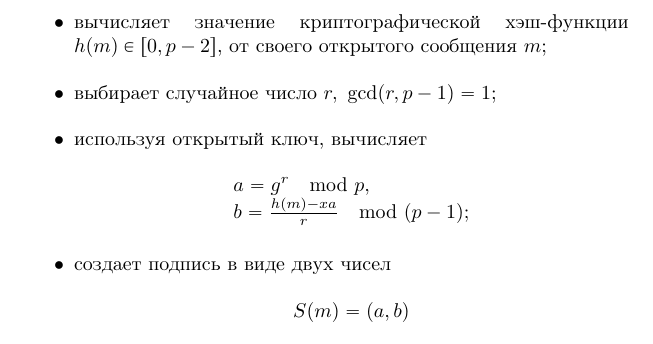
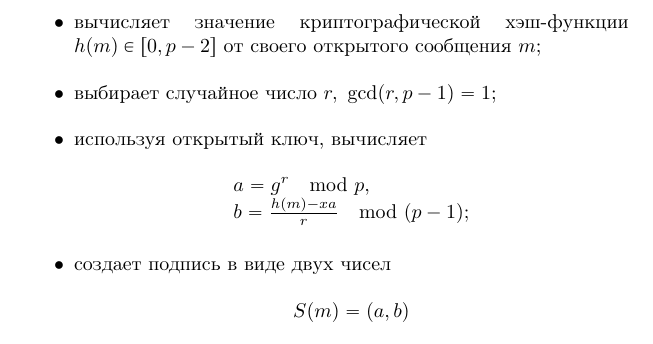
Before and after one commit to vlsergey/infosec, a LaTeX book (Information Security.tex, which reads el-gamal.tex): part of page 108 of 263, cut so that both start at the same text. Compiled offline with pdfLaTeX.

Commit message:
Update el-gamal.tex
лишняя запятая

```diff
--- a/el-gamal.tex
+++ b/el-gamal.tex
@@ -131,7 +131,7 @@
 
 Для создания подписи $S(m)$ пользователь $A$ выполняет следующие операции:
 \begin{itemize}
-    \item вычисляет значение криптографической хэш-функции  $h(m) \in [0,p-2]$, от своего открытого сообщения $m$;
+    \item вычисляет значение криптографической хэш-функции  $h(m) \in [0,p-2]$ от своего открытого сообщения $m$;
     \item выбирает случайное число $r, ~ \gcd(r, p-1)=1$;
     \item используя открытый ключ, вычисляет
         \[ \begin{array}{l}
```
